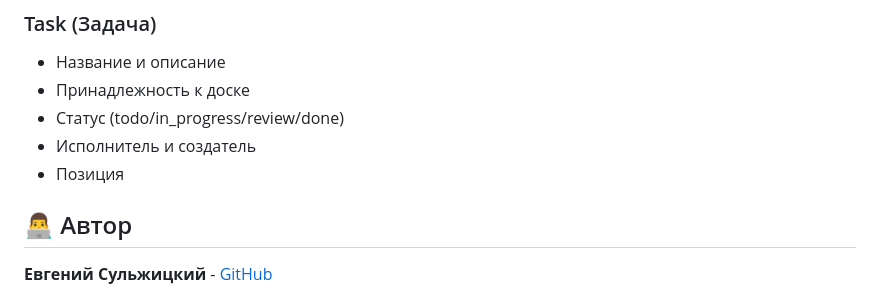
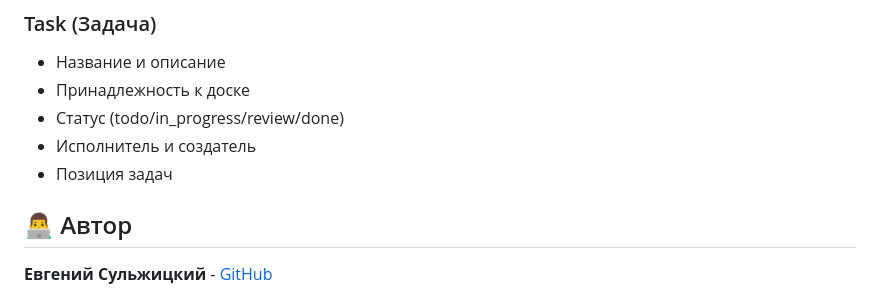
Before and after one commit to QSnock/Task-Flow, a Markdown page: README.md, the part around the change. GitHub-like rendering.

```diff
--- a/README.md
+++ b/README.md
@@ -169,7 +169,7 @@ python manage.py runserver
 - Принадлежность к доске
 - Статус (todo/in_progress/review/done)
 - Исполнитель и создатель
-- Позиция
+- Позиция задач
 
 ## 👨‍💻 Автор
 
```
